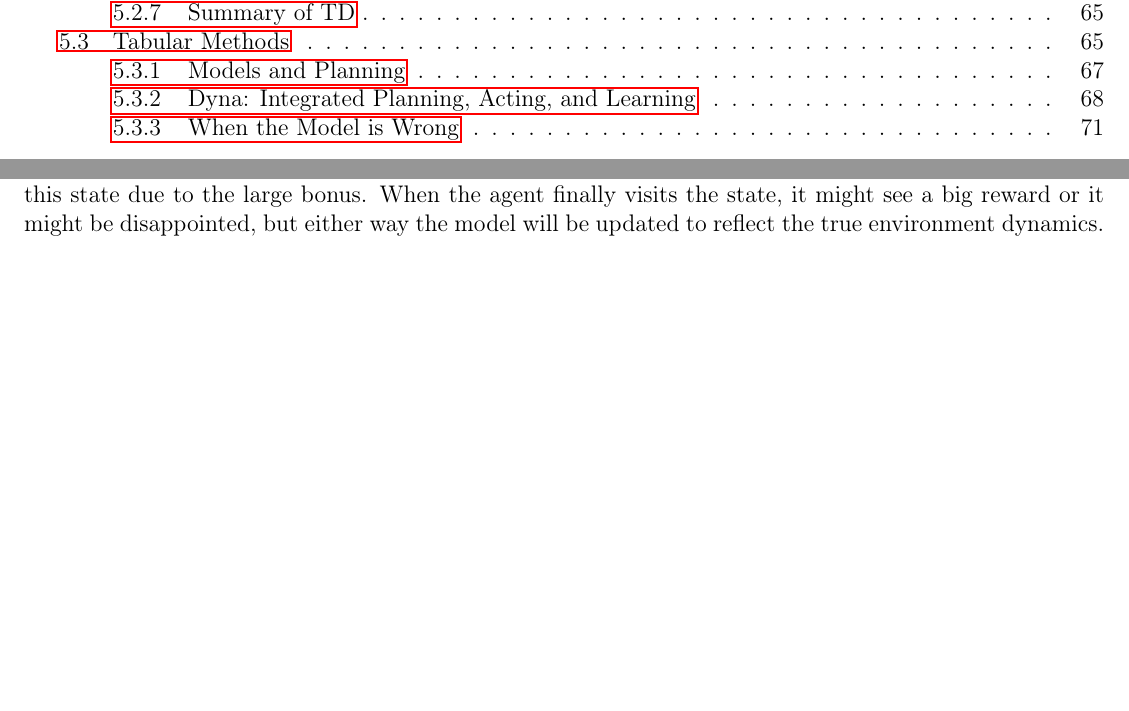
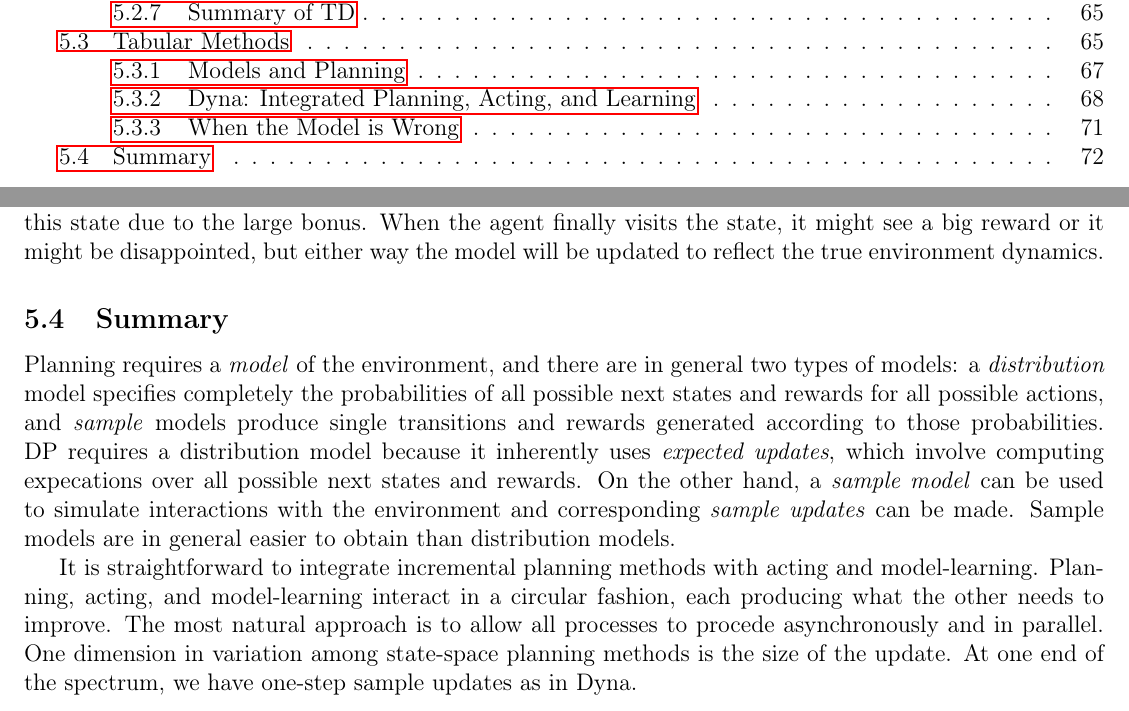
Before and after one commit to asantucci/rl_notes, a LaTeX document (rl.tex): two parts of pages 2 and 72 of 72, joined at a grey line, cut so that both start at the same text, the shorter picture padded with empty space. Compiled offline with pdfLaTeX.

Commit message:
Added a section summary.

```diff
--- a/rl.tex
+++ b/rl.tex
@@ -2644,4 +2644,10 @@ Because planning with an inaccurate model can lead to making the policy or value
 \texttt{new reward} = r + \kappa \sqrt{\tau}
 \]
 where $r$ is the reward from the model, $\tau$ is the amount of time it's been since the state-action pair was last visited in the environment, and $\kappa$ is a small positive constant that controls the influence of the bonus on the planning update. E.g. if $\kappa = 0$, we would ignore the bonus completely. By adding this exploration bonus to the planning updates, we get a new algorithm called Dyna-Q+. By artificially increasing the rewards used in planning, we increase the value of state-action pairs that haven't been visited recently. This encourages exploration because it a state-action pair hasn't been visited in a long time, then $\tau$ becomes large, and as $\tau$ grows the bonus becomes bigger and bigger; eventually, planning will change the policy to go directly to this state due to the large bonus. When the agent finally visits the state, it might see a big reward or it might be disappointed, but either way the model will be updated to reflect the true environment dynamics.
+
+\subsection{Summary} Planning requires a \emph{model} of the environment, and there are in general two types of models: a \emph{distribution} model specifies completely the probabilities of all possible next states and rewards for all possible actions, and \emph{sample} models produce single transitions and rewards generated according to those probabilities. DP requires a distribution model because it inherently uses \emph{expected updates}, which involve computing expecations over all possible next states and rewards. On the other hand, a \emph{sample model} can be used to simulate interactions with the environment and corresponding \emph{sample updates} can be made. Sample models are in general easier to obtain than distribution models.
+
+It is straightforward to integrate incremental planning methods with acting and model-learning. Planning, acting, and model-learning interact in a circular fashion, each producing what the other needs to improve. The most natural approach is to allow all processes to procede asynchronously and in parallel.
+One dimension in variation among state-space planning methods is the size of the update. At one end of the spectrum, we have one-step sample updates as in Dyna.
+
 \end{document}
```
Also changed, not shown: rl.pdf.
